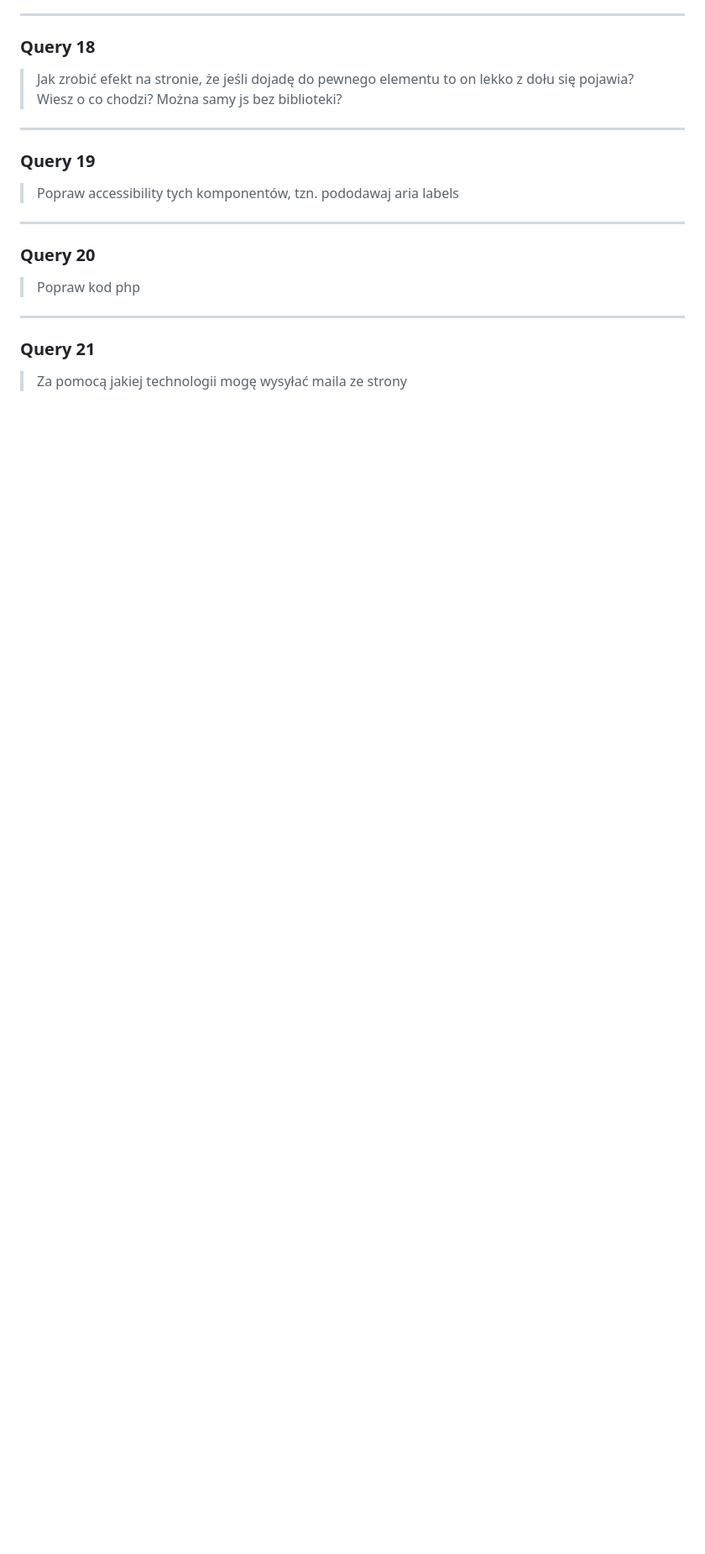
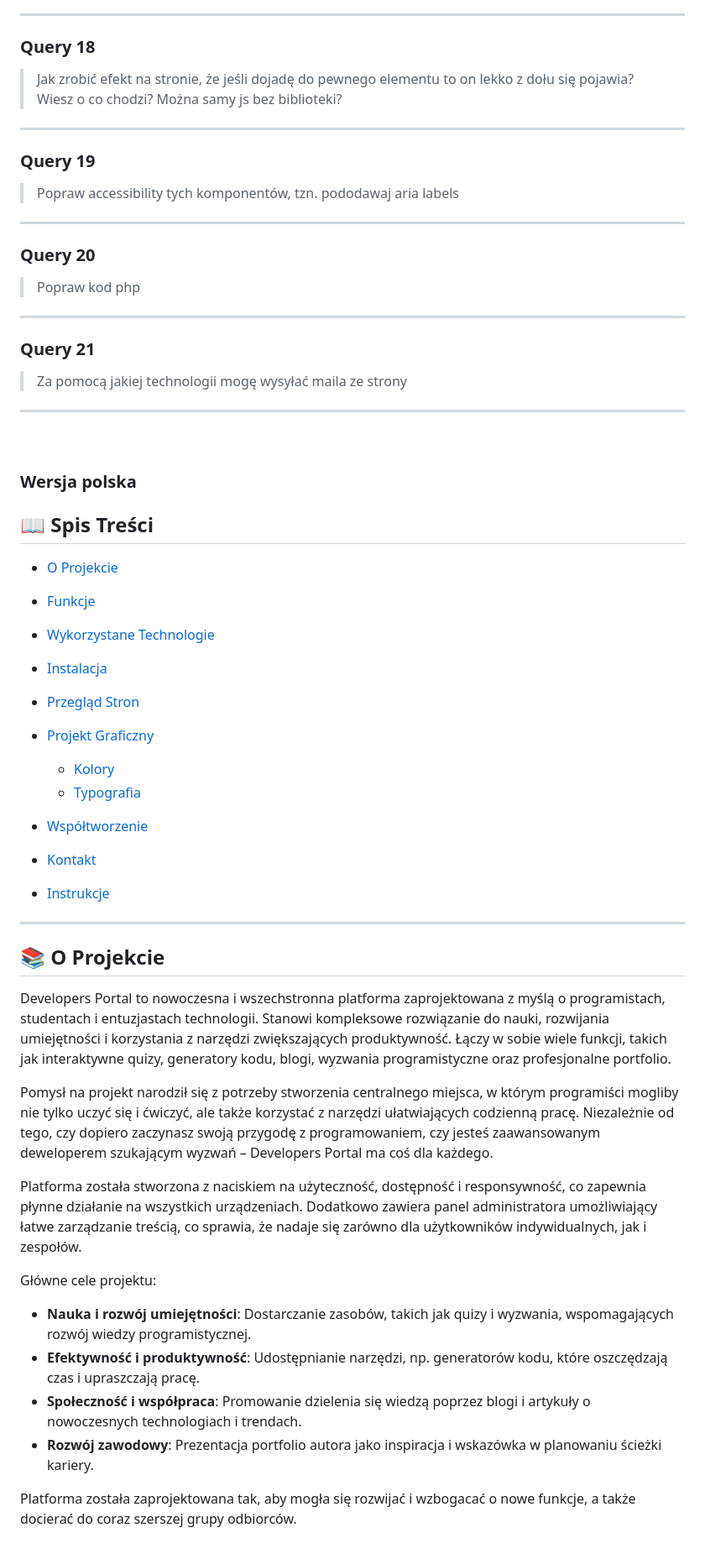
Before and after one commit to konradxmalinowski/DevsPortal, a Markdown page: README.md, the part around the change. Shown at 84% size. GitHub-like rendering; blank space fills up the shorter version.

```diff
--- a/README.md
+++ b/README.md
@@ -611,3 +611,44 @@ export const blogs = [];
 ### Query 21
 
 > Za pomocą jakiej technologii mogę wysyłać maila ze strony
+
+---
+
+<br>
+
+### Wersja polska
+
+## 📖 Spis Treści
+
+- [O Projekcie](#-o-projekcie)
+- [Funkcje](#-funkcje)
+- [Wykorzystane Technologie](#-wykorzystane-technologie)
+- [Instalacja](#-instalacja)
+- [Przegląd Stron](#-przegląd-stron)
+- [Projekt Graficzny](#-projekt-graficzny)
+
+  - [Kolory](#-kolory)
+  - [Typografia](#-typografia)
+
+- [Współtworzenie](#-współtworzenie)
+- [Kontakt](#-kontakt)
+- [Instrukcje](#-instrukcje)
+
+---
+
+## 📚 O Projekcie
+
+Developers Portal to nowoczesna i wszechstronna platforma zaprojektowana z myślą o programistach, studentach i entuzjastach technologii. Stanowi kompleksowe rozwiązanie do nauki, rozwijania umiejętności i korzystania z narzędzi zwiększających produktywność. Łączy w sobie wiele funkcji, takich jak interaktywne quizy, generatory kodu, blogi, wyzwania programistyczne oraz profesjonalne portfolio.
+
+Pomysł na projekt narodził się z potrzeby stworzenia centralnego miejsca, w którym programiści mogliby nie tylko uczyć się i ćwiczyć, ale także korzystać z narzędzi ułatwiających codzienną pracę. Niezależnie od tego, czy dopiero zaczynasz swoją przygodę z programowaniem, czy jesteś zaawansowanym deweloperem szukającym wyzwań – Developers Portal ma coś dla każdego.
+
+Platforma została stworzona z naciskiem na użyteczność, dostępność i responsywność, co zapewnia płynne działanie na wszystkich urządzeniach. Dodatkowo zawiera panel administratora umożliwiający łatwe zarządzanie treścią, co sprawia, że nadaje się zarówno dla użytkowników indywidualnych, jak i zespołów.
+
+Główne cele projektu:
+
+- **Nauka i rozwój umiejętności**: Dostarczanie zasobów, takich jak quizy i wyzwania, wspomagających rozwój wiedzy programistycznej.
+- **Efektywność i produktywność**: Udostępnianie narzędzi, np. generatorów kodu, które oszczędzają czas i upraszczają pracę.
+- **Społeczność i współpraca**: Promowanie dzielenia się wiedzą poprzez blogi i artykuły o nowoczesnych technologiach i trendach.
+- **Rozwój zawodowy**: Prezentacja portfolio autora jako inspiracja i wskazówka w planowaniu ścieżki kariery.
+
+Platforma została zaprojektowana tak, aby mogła się rozwijać i wzbogacać o nowe funkcje, a także docierać do coraz szerszej grupy odbiorców.
```
